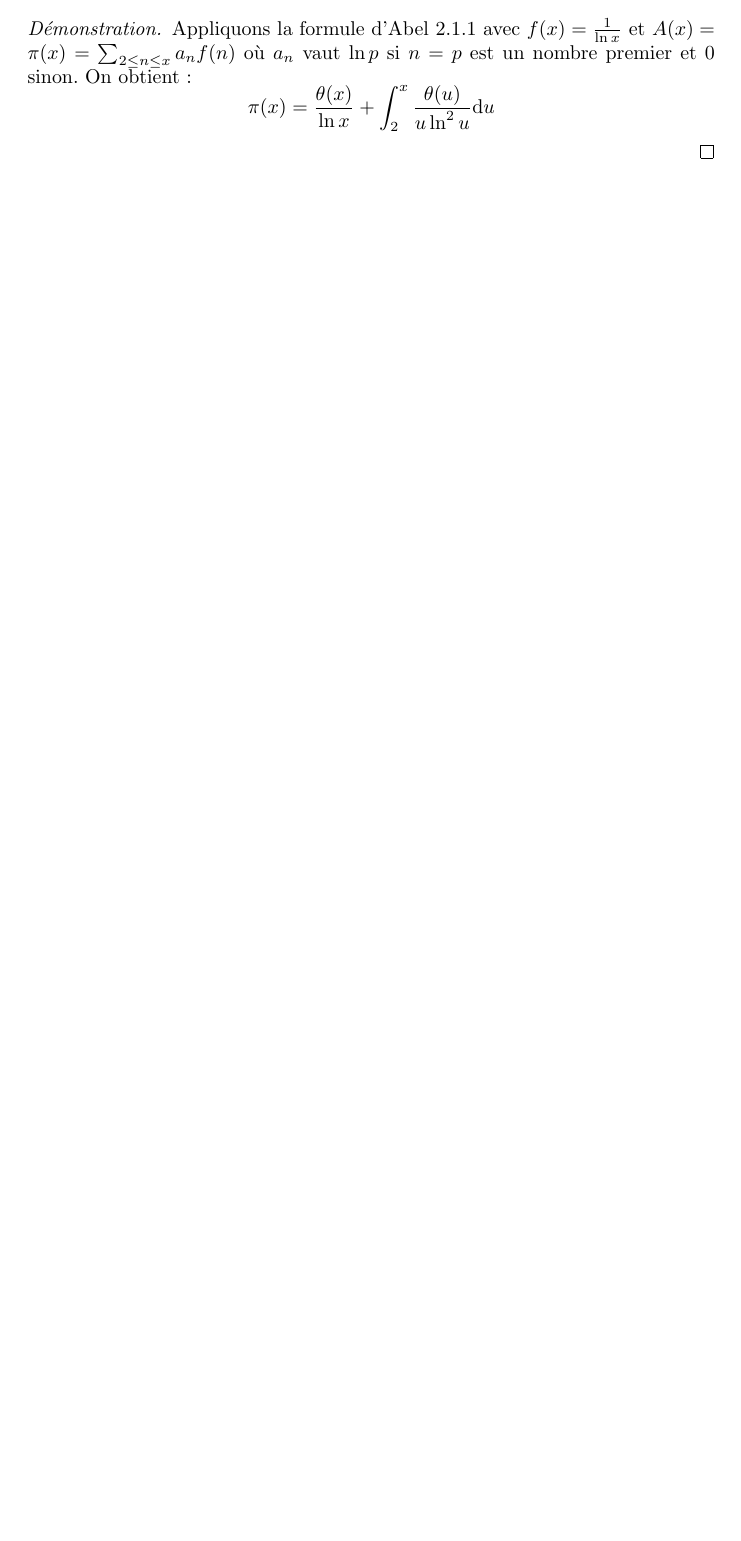
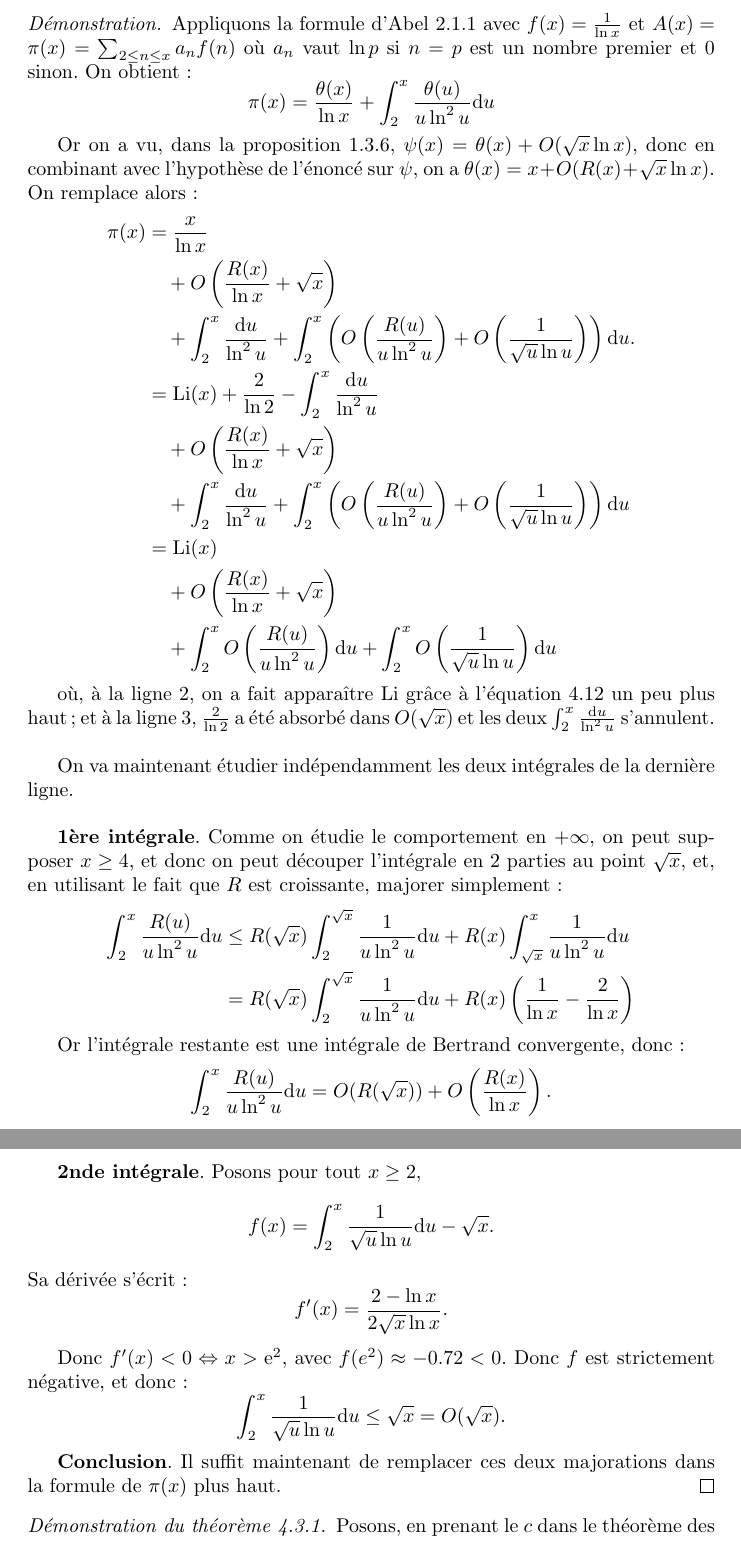
Before and after one commit to amaury1093/zeta, a LaTeX document (main.tex): part of page 34 of 35 before the commit and two parts of pages 35 and 36 of 37 after it, the two joined at a grey line, cut so that both start at the same text, the shorter picture padded with empty space. Compiled offline with pdfLaTeX.

Commit message:
Add some proofs

```diff
--- a/main.tex
+++ b/main.tex
@@ -1393,8 +1402,64 @@ et on l'accompagne d'une petite proposition :
     = \frac{\theta(x)}{\ln x}
     + \int_2^x{\frac{\theta(u)}{u\ln^2u}}\mathrm{d}u
   \]
+
+  Or on a vu, dans la proposition \ref{prop:relation-psi-theta}, $\psi(x) = \theta(x)+O(\sqrt{x}\ln x)$, donc en combinant avec l'hypothèse de l'énoncé sur $\psi$, on a $\theta(x) = x + O(R(x)+\sqrt{x}\ln x)$. On remplace alors :
+  \begin{align*}
+    \pi(x)
+    &= \frac{x}{\ln x} \\
+    &\quad + O\left(\frac{R(x)}{\ln x} + \sqrt{x}\right) \\
+    &\quad + \int_2^x\frac{\mathrm{d}u}{\ln^2 u}
+    + \int_2^x\left( O\left(\frac{R(u)}{u\ln^2 u}\right) + O\left(\frac{1}{\sqrt{u}\ln u}\right) \right)\mathrm{d}u. \\
+    &= \mathrm{Li}(x) + \frac{2}{\ln2} - \int_2^x{\frac{\mathrm{d}u}{\ln^2 u}}\\
+    &\quad + O\left(\frac{R(x)}{\ln x} + \sqrt{x}\right) \\
+    &\quad + \int_2^x\frac{\mathrm{d}u}{\ln^2 u}
+    + \int_2^x\left( O\left(\frac{R(u)}{u\ln^2 u}\right) + O\left(\frac{1}{\sqrt{u}\ln u}\right) \right)\mathrm{d}u \\
+    &= \mathrm{Li}(x) \\
+    &\quad + O\left(\frac{R(x)}{\ln x} + \sqrt{x}\right) \\
+    &\quad + \int_2^x O\left(\frac{R(u)}{u\ln^2 u}\right)\mathrm{d}u
+    + \int_2^xO\left(\frac{1}{\sqrt{u}\ln u}\right)\mathrm{d}u
+  \end{align*}
+
+  où, à la ligne 2, on a fait apparaître $\mathrm{Li}$ grâce à l'équation \ref{eq:li-ipp} un peu plus haut; et à la ligne 3, $\frac{2}{\ln2}$ a été absorbé dans $O(\sqrt{x})$ et les deux $\int_2^x\frac{\mathrm{d}u}{\ln^2 u}$ s'annulent.
+  \\
+
+  On va maintenant étudier indépendamment les deux intégrales de la dernière ligne.
+  \\
+
+  \textbf{1ère intégrale}. Comme on étudie le comportement en $+\infty$, on peut supposer $x\geq4$, et donc on peut découper l'intégrale en 2 parties au point $\sqrt{x}$, et, en utilisant le fait que $R$ est croissante, majorer simplement:
+  \begin{align*}
+    \int_2^x \frac{R(u)}{u\ln^2 u}\mathrm{d}u
+    &\leq R(\sqrt{x})\int_2^{\sqrt{x}} \frac{1}{u\ln^2u}\mathrm{d}u
+    + R(x)\int_{\sqrt{x}}^x \frac{1}{u\ln^2u}\mathrm{d}u \\
+    &= R(\sqrt{x})\int_2^{\sqrt{x}} \frac{1}{u\ln^2u}\mathrm{d}u
+    + R(x)\left(\frac{1}{\ln x}-\frac{2}{\ln x}\right)
+  \end{align*}
+
+  Or l'intégrale restante est une intégrale de Bertrand convergente, donc :
+  \[
+    \int_2^x \frac{R(u)}{u\ln^2 u}\mathrm{d}u
+    = O(R(\sqrt{x})) + O\left(\frac{R(x)}{\ln x}\right).
+  \]
+  \\
+
+  \textbf{2nde intégrale}. Posons pour tout $x\geq2$,
+  \[
+    f(x) = \int_2^x\frac{1}{\sqrt{u}\ln u}\mathrm{d}u - \sqrt{x}.
+  \]
+  Sa dérivée s'écrit :
+  \[
+    f'(x)=\frac{2-\ln x}{2\sqrt{x}\ln x}.
+  \]
+
+  Donc $f'(x)<0\Leftrightarrow x>\mathrm{e}^2$, avec $f(e^2)\approx-0.72<0$. Donc $f$ est strictement négative, et donc :
+  \[
+    \int_2^x\frac{1}{\sqrt{u}\ln u}\mathrm{d}u
+    \leq \sqrt{x}
+    = O(\sqrt{x}).
+  \]
+
+  \textbf{Conclusion}. Il suffit maintenant de remplacer ces deux majorations dans la formule de $\pi(x)$ plus haut.
 \end{proof}
 
 \begin{proof}[Démonstration du théorème \ref{eq:tnp-pi-x}]
-  Appliquons la formule sommatoire d'Abel \ref{lem:formule-abel}
-  % https://etd.ohiolink.edu/!etd.send_file?accession=kent1550224160190008&disposition=inline p42
+  Posons, en prenant le $c$ dans le théorème des nombres premiers \ref{thm:tnp-terme-erreur-classique} :
```
Also changed, not shown: main.pdf, main.tex (48 more changed lines).
